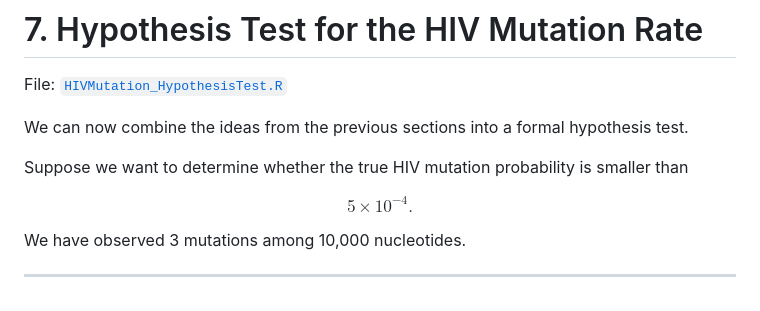
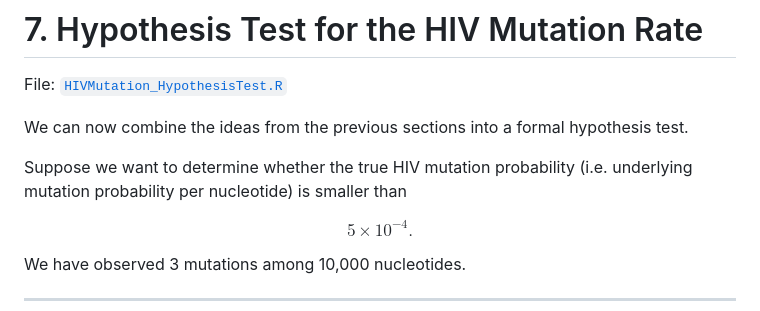
Before and after one commit to raghurama123/Biostatistics-CDFD-2026, a Markdown page: Lec02/Lec02.md, the part around the change. GitHub-like rendering.

Commit message:
Clarify HIV mutation probability description

```diff
--- a/Lec02/Lec02.md
+++ b/Lec02/Lec02.md
@@ -1702,7 +1702,7 @@ File: [`HIVMutation_HypothesisTest.R`](HIVMutation_HypothesisTest.R)
 
 We can now combine the ideas from the previous sections into a formal hypothesis test.
 
-Suppose we want to determine whether the true HIV mutation probability is smaller than
+Suppose we want to determine whether the true HIV mutation probability (i.e. underlying mutation probability per nucleotide) is smaller than
 
 $$
 5\times10^{-4}.
```
